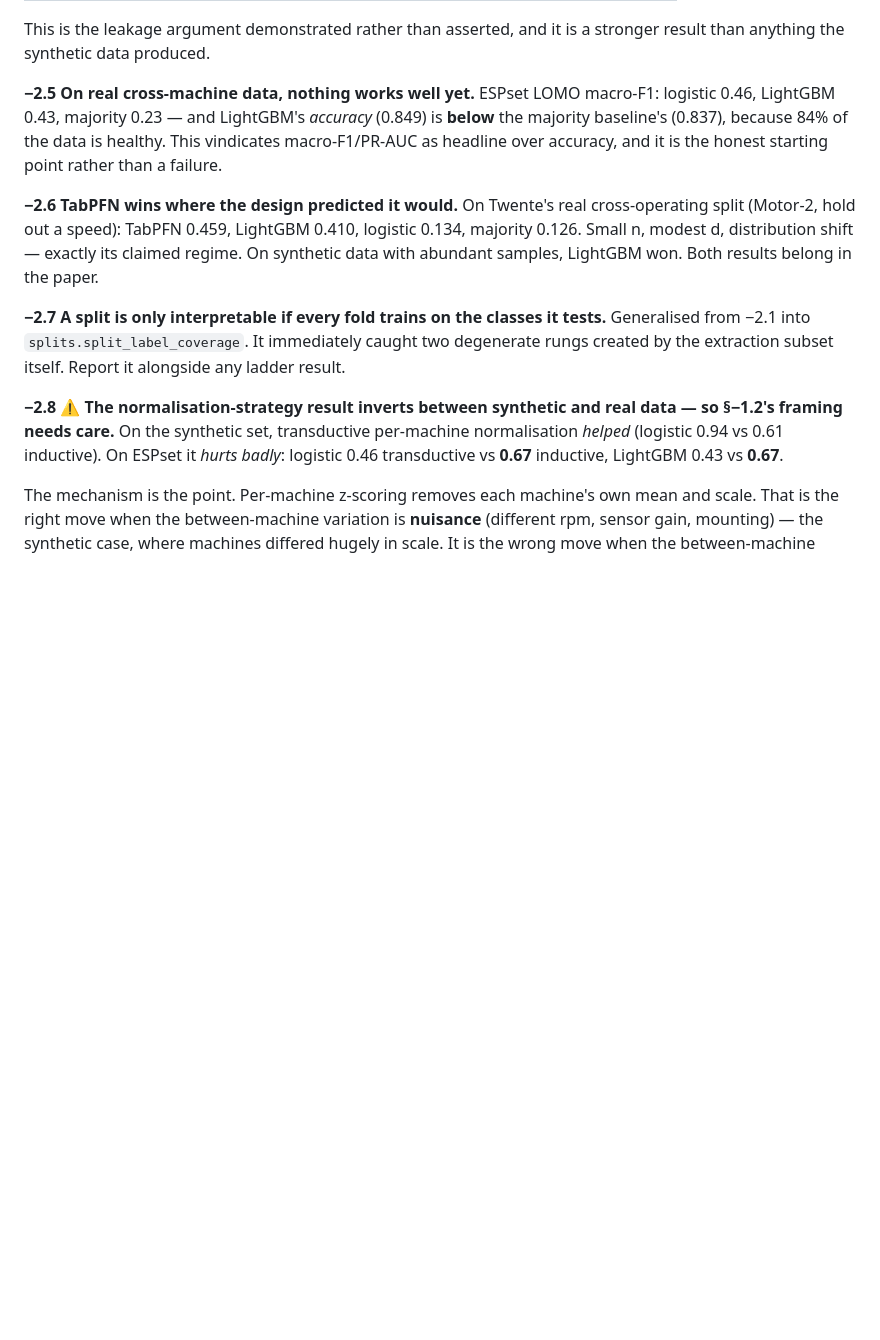
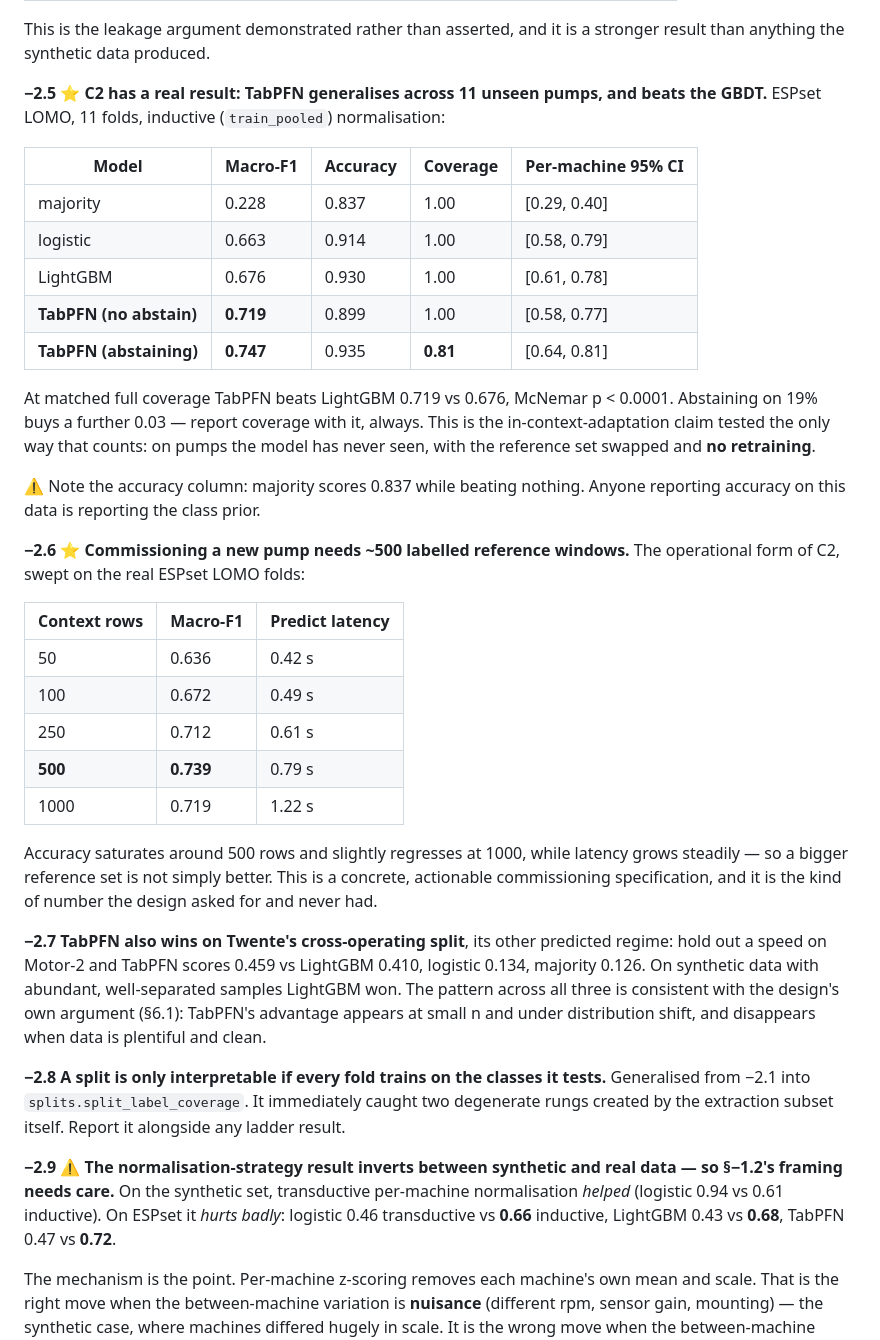
Before and after one commit to AKSHAJ-SHELL/pumpwatch, a Markdown page: DESIGN.md, the part around the change. Drawn GitHub-style; blank space fills up the shorter version.

Commit message:
Record the C2 result: TabPFN generalises across 11 unseen pumps and beats the GBDT
With the context bounded, the full ESPset LOMO now completes and gives contribution
C2 its first real result. On 11 in-service pumps, inductive normalisation, macro-F1:
majority 0.228, logistic 0.663, LightGBM 0.676, TabPFN 0.719 at full coverage and
0.747 abstaining on 19%. TabPFN beats LightGBM at matched coverage with McNemar
p < 0.0001. That is the in-context-adaptation claim tested the only way that counts
- on pumps the model has never seen, reference set swapped, no retraining.

The accuracy column is worth keeping in the paper as a caution: the majority
baseline scores 0.837 while beating nothing, so anyone reporting accuracy on this
data is reporting the class prior.

The context-size sweep answers the operational question the design never had a
number for: accuracy saturates around 500 reference rows (0.739) and slightly
regresses at 1000 while latency keeps climbing, so commissioning a new pump needs
roughly 500 labelled windows and 0.8 s of inference - and a larger reference set is
not simply better.

TabPFN also wins Twente's cross-operating split (0.459 vs 0.410). Across all three
datasets the pattern matches the design's own argument in 6.1: the advantage shows
up at small n and under distribution shift, and disappears when data is plentiful
and clean, where LightGBM won on synthetic.

Also corrected the -2.9 normalisation figures to the final measured values and
renumbered the section.

Co-Authored-By: Claude Opus 5 <noreply@anthropic.com>

```diff
--- a/DESIGN.md
+++ b/DESIGN.md
@@ -58,28 +58,58 @@ split protocols:
 This is the leakage argument demonstrated rather than asserted, and it is a
 stronger result than anything the synthetic data produced.
 
-**−2.5 On real cross-machine data, nothing works well yet.** ESPset LOMO macro-F1:
-logistic 0.46, LightGBM 0.43, majority 0.23 — and LightGBM's *accuracy* (0.849) is
-**below** the majority baseline's (0.837), because 84% of the data is healthy. This
-vindicates macro-F1/PR-AUC as headline over accuracy, and it is the honest starting
-point rather than a failure.
+**−2.5 ⭐ C2 has a real result: TabPFN generalises across 11 unseen pumps, and
+beats the GBDT.** ESPset LOMO, 11 folds, inductive (`train_pooled`) normalisation:
 
-**−2.6 TabPFN wins where the design predicted it would.** On Twente's real
-cross-operating split (Motor-2, hold out a speed): TabPFN 0.459, LightGBM 0.410,
-logistic 0.134, majority 0.126. Small n, modest d, distribution shift — exactly its
-claimed regime. On synthetic data with abundant samples, LightGBM won. Both results
-belong in the paper.
+| Model | Macro-F1 | Accuracy | Coverage | Per-machine 95% CI |
+|---|---|---|---|---|
+| majority | 0.228 | 0.837 | 1.00 | [0.29, 0.40] |
+| logistic | 0.663 | 0.914 | 1.00 | [0.58, 0.79] |
+| LightGBM | 0.676 | 0.930 | 1.00 | [0.61, 0.78] |
+| **TabPFN (no abstain)** | **0.719** | 0.899 | 1.00 | [0.58, 0.77] |
+| **TabPFN (abstaining)** | **0.747** | 0.935 | **0.81** | [0.64, 0.81] |
 
-**−2.7 A split is only interpretable if every fold trains on the classes it
+At matched full coverage TabPFN beats LightGBM 0.719 vs 0.676, McNemar p < 0.0001.
+Abstaining on 19% buys a further 0.03 — report coverage with it, always. This is
+the in-context-adaptation claim tested the only way that counts: on pumps the model
+has never seen, with the reference set swapped and **no retraining**.
+
+⚠️ Note the accuracy column: majority scores 0.837 while beating nothing. Anyone
+reporting accuracy on this data is reporting the class prior.
+
+**−2.6 ⭐ Commissioning a new pump needs ~500 labelled reference windows.** The
+operational form of C2, swept on the real ESPset LOMO folds:
+
+| Context rows | Macro-F1 | Predict latency |
+|---|---|---|
+| 50 | 0.636 | 0.42 s |
+| 100 | 0.672 | 0.49 s |
+| 250 | 0.712 | 0.61 s |
+| **500** | **0.739** | 0.79 s |
+| 1000 | 0.719 | 1.22 s |
+
+Accuracy saturates around 500 rows and slightly regresses at 1000, while latency
+grows steadily — so a bigger reference set is not simply better. This is a concrete,
+actionable commissioning specification, and it is the kind of number the design
+asked for and never had.
+
+**−2.7 TabPFN also wins on Twente's cross-operating split**, its other predicted
+regime: hold out a speed on Motor-2 and TabPFN scores 0.459 vs LightGBM 0.410,
+logistic 0.134, majority 0.126. On synthetic data with abundant, well-separated
+samples LightGBM won. The pattern across all three is consistent with the design's
+own argument (§6.1): TabPFN's advantage appears at small n and under distribution
+shift, and disappears when data is plentiful and clean.
+
+**−2.8 A split is only interpretable if every fold trains on the classes it
 tests.** Generalised from −2.1 into `splits.split_label_coverage`. It immediately
 caught two degenerate rungs created by the extraction subset itself. Report it
 alongside any ladder result.
 
-**−2.8 ⚠️ The normalisation-strategy result inverts between synthetic and real
+**−2.9 ⚠️ The normalisation-strategy result inverts between synthetic and real
 data — so §−1.2's framing needs care.** On the synthetic set, transductive
 per-machine normalisation *helped* (logistic 0.94 vs 0.61 inductive). On ESPset it
-*hurts badly*: logistic 0.46 transductive vs **0.67** inductive, LightGBM 0.43 vs
-**0.67**.
+*hurts badly*: logistic 0.46 transductive vs **0.66** inductive, LightGBM 0.43 vs
+**0.68**, TabPFN 0.47 vs **0.72**.
 
 The mechanism is the point. Per-machine z-scoring removes each machine's own mean
 and scale. That is the right move when the between-machine variation is **nuisance**
```
